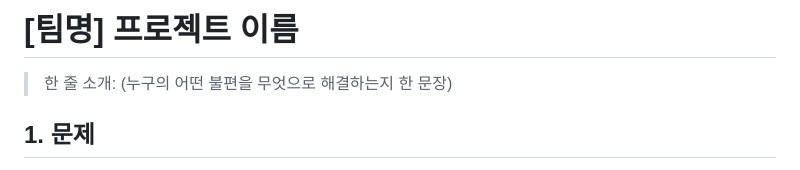
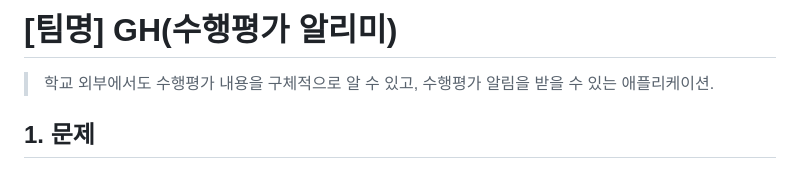
Before and after one commit to crackmaker0403-lab/solvathon-gh, a Markdown page: README.md, the part around the change. Rendered like a GitHub page.

```diff
--- a/README.md
+++ b/README.md
@@ -1,6 +1,6 @@
-# [팀명] 프로젝트 이름
+# [팀명] GH(수행평가 알리미)
 
-> 한 줄 소개: (누구의 어떤 불편을 무엇으로 해결하는지 한 문장)
+> 학교 외부에서도 수행평가 내용을 구체적으로 알 수 있고, 수행평가 알림을 받을 수 있는 애플리케이션.
 
 <!--
 ━━━━━━━━━━━━━━━━━━━━━━━━━━━━━━━━━━━━━━━━━━━━━━━━━━━━━━━━━━━━━
```
